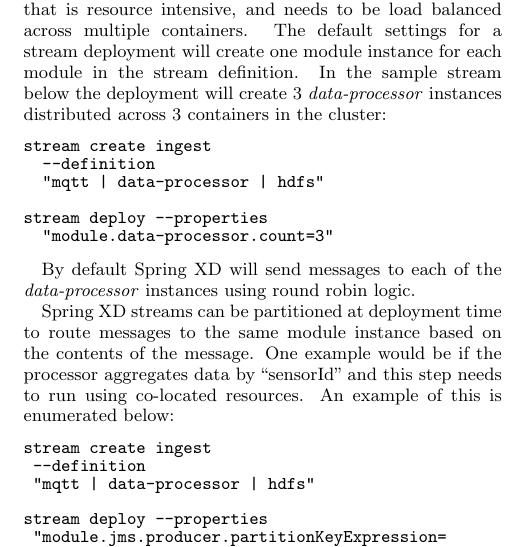
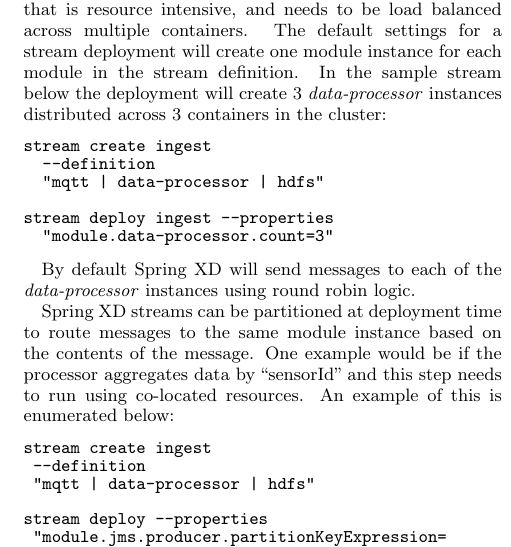
Before and after one commit to pperalta/spring-xd-debs-2015, a LaTeX paper (spring-xd.tex, which reads spring-xd-deployment.tex): part of one column of page 5 of 9, cut so that both start at the same text. Compiled offline with pdfLaTeX.

Commit message:
Fix stream deploy def at 5.5

```diff
--- a/spring-xd-deployment.tex
+++ b/spring-xd-deployment.tex
@@ -168,7 +168,7 @@
   --definition
   "mqtt | data-processor | hdfs"
 
-stream deploy --properties
+stream deploy ingest --properties
   "module.data-processor.count=3"
 \end{lstlisting}
 
```
